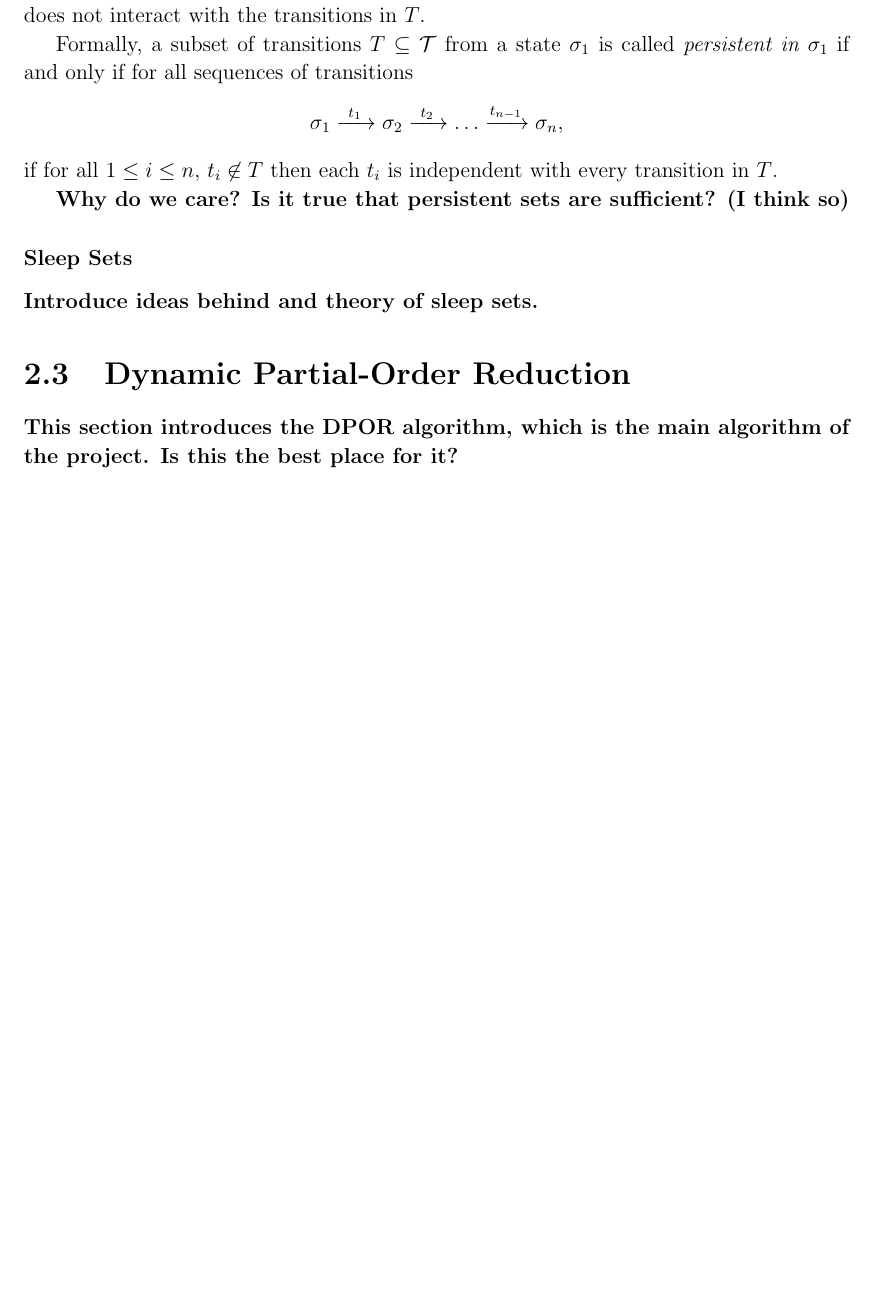
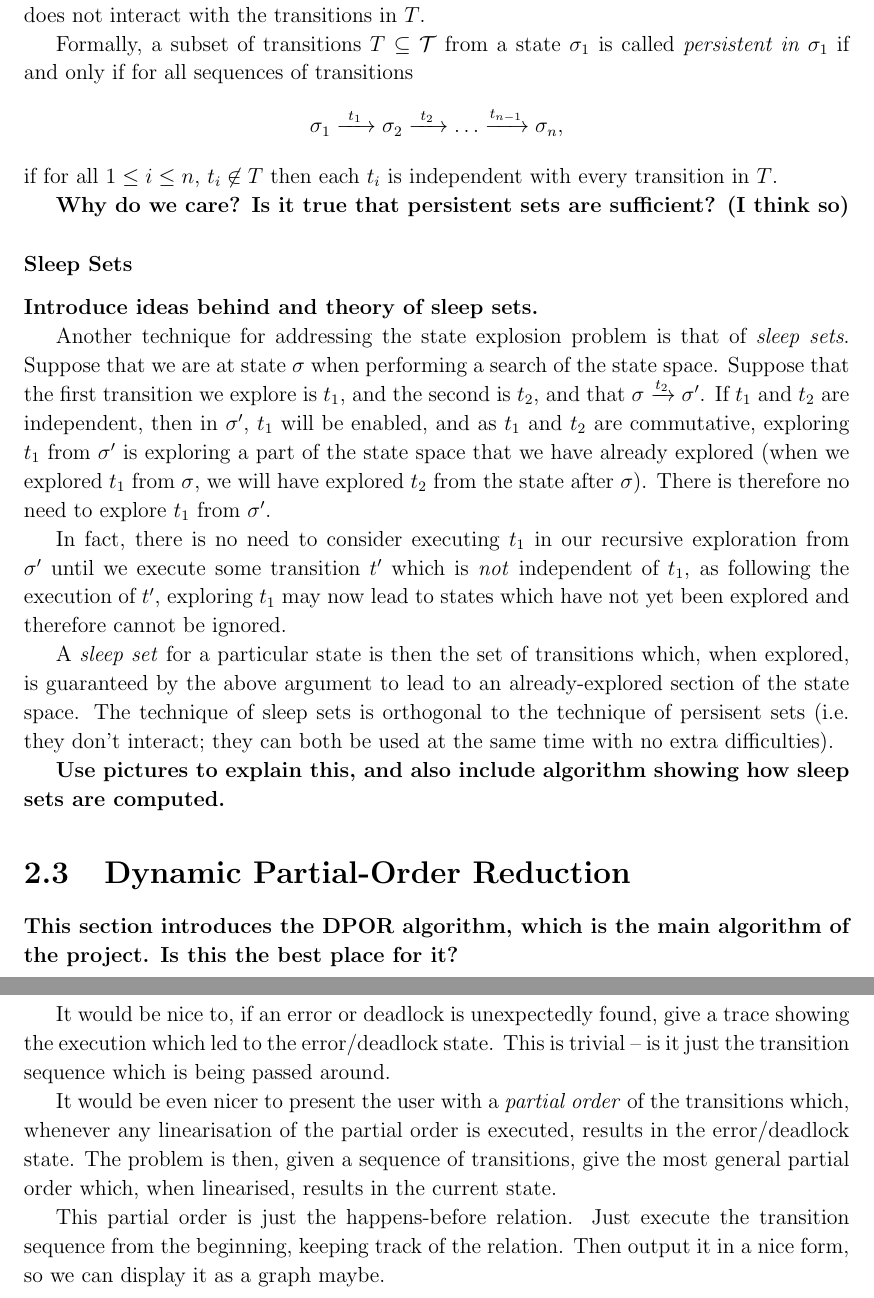
Before and after one commit to isaac-dunn/Part2_Project, a LaTeX thesis (diss/diss.tex): part of page 15 of 33 before the commit and two parts of pages 15 and 22 of 33 after it, the two joined at a grey line, cut so that both start at the same text, the shorter picture padded with empty space. Compiled offline with pdfLaTeX.

Commit message:
Sleep sets & counter-example bits

```diff
--- a/diss/diss.tex
+++ b/diss/diss.tex
@@ -478,6 +478,44 @@ independent with every transition in $T$.
 \subsubsection{Sleep Sets}
 \textbf{Introduce ideas behind and theory of sleep sets.}
 
+Another technique for addressing the state explosion
+problem is that of \emph{sleep sets}. Suppose that
+we are at state $\sigma$ when performing a search
+of the state space. Suppose that the first transition
+we explore is $t_1$, and the second is $t_2$, and
+that $\sigma \xrightarrow{t_2} \sigma'$. If
+$t_1$ and $t_2$ are independent, then in
+$\sigma'$, $t_1$ will be enabled, and as
+$t_1$ and $t_2$ are commutative, exploring
+$t_1$ from $\sigma'$ is exploring a part
+of the state space that we have already explored
+(when we explored $t_1$ from $\sigma$, we will
+have explored $t_2$ from the state after $\sigma$).
+There is therefore no need to explore $t_1$ from
+$\sigma'$.
+
+In fact, there is no need to consider executing
+$t_1$ in our recursive exploration from $\sigma'$
+until we execute some transition $t'$ which is
+\emph{not} independent of $t_1$, as following
+the execution of $t'$, exploring $t_1$ may
+now lead to states which have not yet been
+explored and therefore cannot be ignored.
+
+A \emph{sleep set} for a particular state
+is then the set of transitions which, when
+explored, is guaranteed by the above
+argument to lead to an already-explored
+section of the state space. The technique of
+sleep sets is orthogonal to the technique
+of persisent sets (i.e. they don't interact;
+they can both be used at the same time
+with no extra difficulties).
+
+\textbf{Use pictures to explain this,
+and also include algorithm showing how
+sleep sets are computed.}
+
 \section{Dynamic Partial-Order Reduction}
 \textbf{This section introduces the DPOR
 	algorithm, which is the main algorithm
@@ -779,6 +817,27 @@ Use visible operation dependency graph.
 \textbf{Assuming this gets implemented,
 	explain here, for both simple and DPOR.}
 
+It would be nice to, if an error or deadlock
+is unexpectedly found, give a trace showing
+the execution which led to the error/deadlock
+state. This is trivial -- is it just the
+transition sequence which is being passed around.
+
+It would be even nicer to present the user with
+a \emph{partial order} of the transitions which,
+whenever any linearisation of the partial order
+is executed, results in the error/deadlock state.
+The problem is then, given a sequence of
+transitions, give the most general partial order
+which, when linearised, results in the current
+state.
+
+This partial order is just the happens-before
+relation. Just execute the transition sequence
+from the beginning, keeping track of the relation.
+Then output it in a nice form, so we can display it
+as a graph maybe.
+
 \chapter{Evaluation}
 \textbf{This chapter presents evidence
 	for the correctness of the
```
